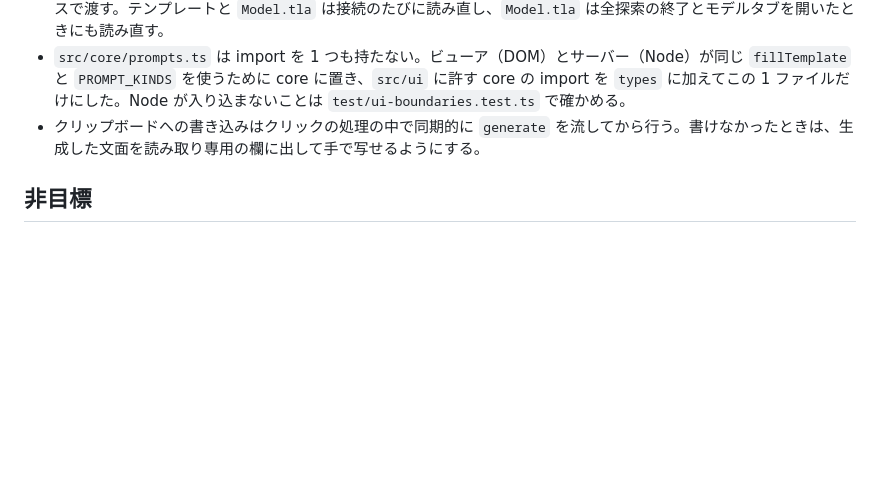
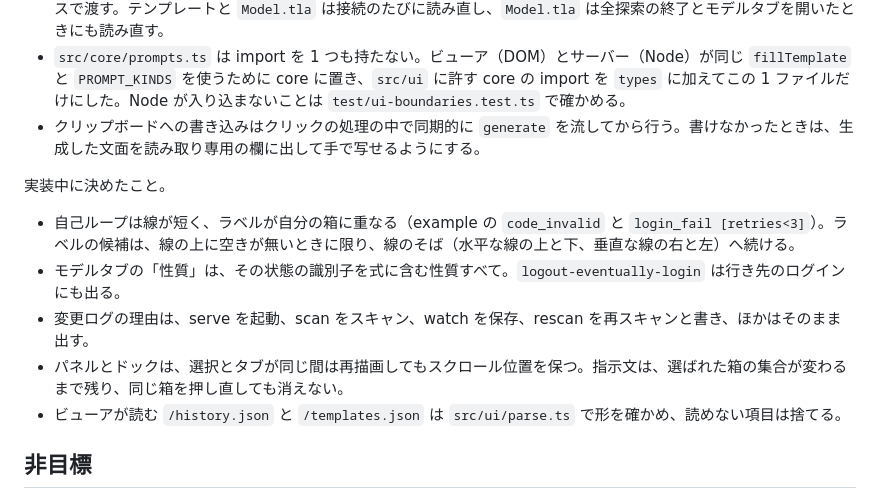
Before and after one commit to dayaa-arch/everypath, a Markdown page: docs/specs/viewer-panels.md, the part around one of its changes. Drawn GitHub-style; blank space fills up the shorter version.

```diff
--- a/docs/specs/viewer-panels.md
+++ b/docs/specs/viewer-panels.md
@@ -53,6 +53,13 @@ type Action = … | { kind: "select"; id: StateName | null; extend: boolean } |
 - `src/core/prompts.ts` は import を 1 つも持たない。ビューア（DOM）とサーバー（Node）が同じ `fillTemplate` と `PROMPT_KINDS` を使うために core に置き、`src/ui` に許す core の import を `types` に加えてこの 1 ファイルだけにした。Node が入り込まないことは `test/ui-boundaries.test.ts` で確かめる。
 - クリップボードへの書き込みはクリックの処理の中で同期的に `generate` を流してから行う。書けなかったときは、生成した文面を読み取り専用の欄に出して手で写せるようにする。
 
+実装中に決めたこと。
+- 自己ループは線が短く、ラベルが自分の箱に重なる（example の `code_invalid` と `login_fail [retries<3]`）。ラベルの候補は、線の上に空きが無いときに限り、線のそば（水平な線の上と下、垂直な線の右と左）へ続ける。
+- モデルタブの「性質」は、その状態の識別子を式に含む性質すべて。`logout-eventually-login` は行き先のログインにも出る。
+- 変更ログの理由は、serve を起動、scan をスキャン、watch を保存、rescan を再スキャンと書き、ほかはそのまま出す。
+- パネルとドックは、選択とタブが同じ間は再描画してもスクロール位置を保つ。指示文は、選ばれた箱の集合が変わるまで残り、同じ箱を押し直しても消えない。
+- ビューアが読む `/history.json` と `/templates.json` は `src/ui/parse.ts` で形を確かめ、読めない項目は捨てる。
+
 ## 非目標
 - 「仕様と証明を書く」「乖離を直す」、グループ枠、ファイル粒度へのズーム
 - 指示文の送信やエージェントの起動。クリップボードに入れるまで（要件定義書の非目標「コードの自動修正」）
```
Also changed, not shown: other parts of docs/specs/viewer-panels.md (+9 -9 lines).
